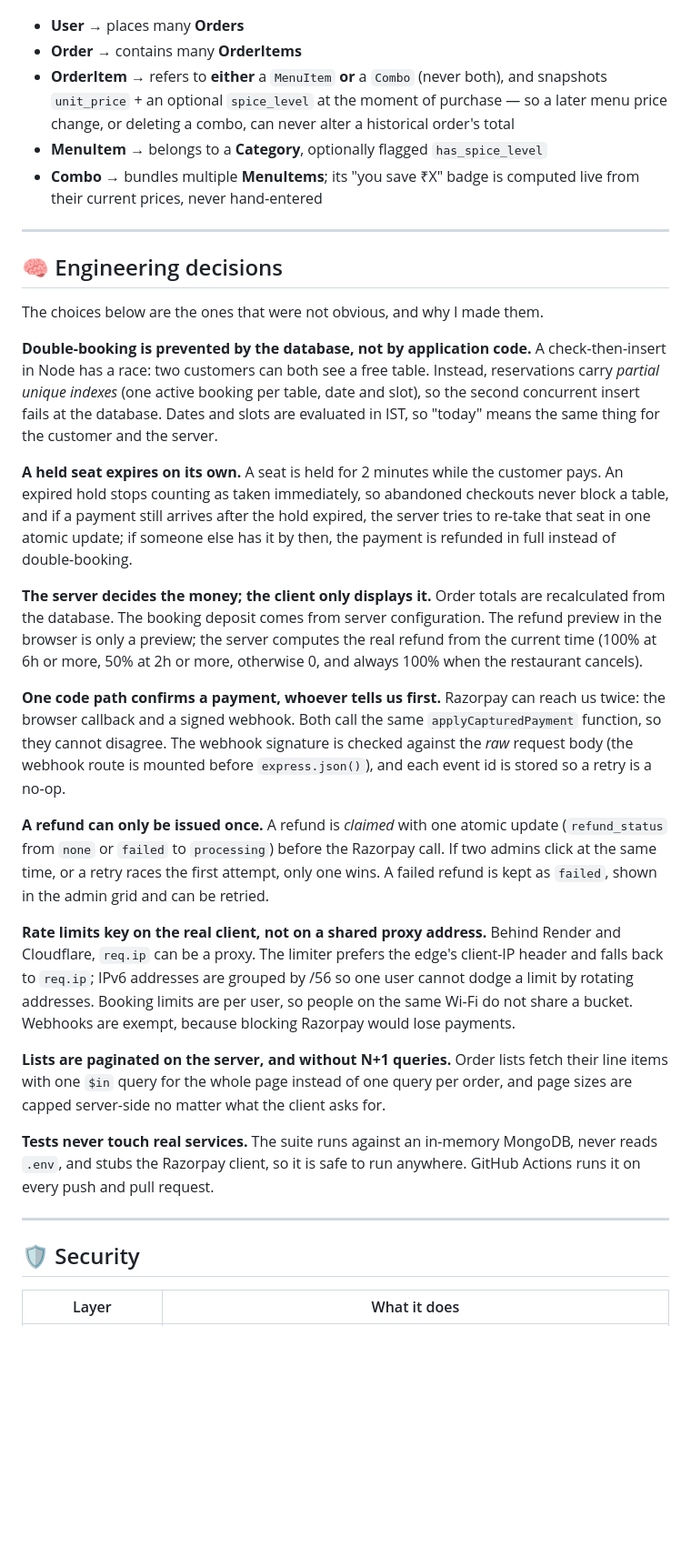
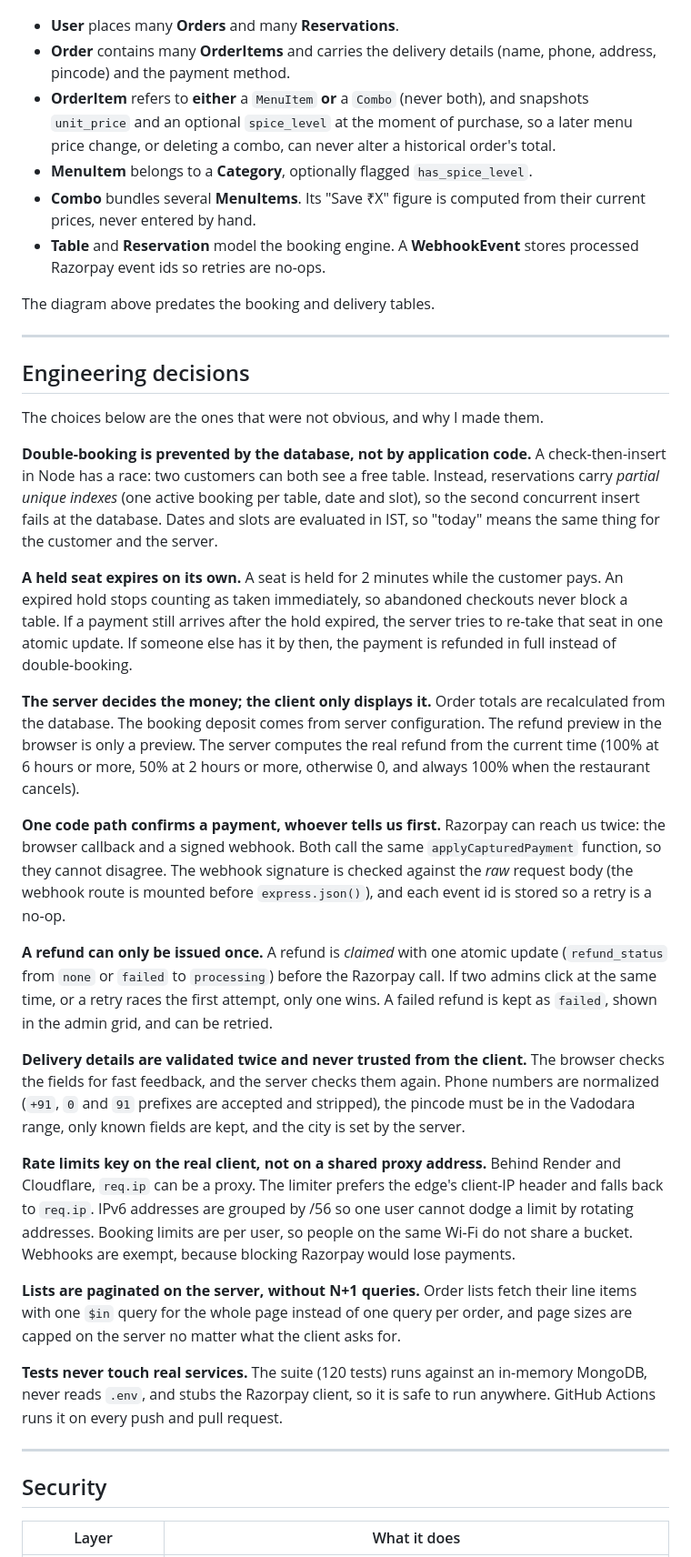
Before and after one commit to Ajitabhjha13/bite-rush, a Markdown page: README.md, the part around one of its changes. Shown at 91% size. GitHub-like rendering; blank space fills up the shorter version.

```diff
--- a/README.md
+++ b/README.md
@@ -117,15 +120,18 @@ backend/
   <img src="docs/diagrams/er_diagram.png" alt="Entity-relationship diagram" width="85%">
 </p>
 
-- **User** → places many **Orders**
-- **Order** → contains many **OrderItems**
-- **OrderItem** → refers to **either** a `MenuItem` **or** a `Combo` (never both), and snapshots `unit_price` + an optional `spice_level` at the moment of purchase — so a later menu price change, or deleting a combo, can never alter a historical order's total
-- **MenuItem** → belongs to a **Category**, optionally flagged `has_spice_level`
-- **Combo** → bundles multiple **MenuItems**; its "you save ₹X" badge is computed live from their current prices, never hand-entered
+- **User** places many **Orders** and many **Reservations**.
+- **Order** contains many **OrderItems** and carries the delivery details (name, phone, address, pincode) and the payment method.
+- **OrderItem** refers to **either** a `MenuItem` **or** a `Combo` (never both), and snapshots `unit_price` and an optional `spice_level` at the moment of purchase, so a later menu price change, or deleting a combo, can never alter a historical order's total.
+- **MenuItem** belongs to a **Category**, optionally flagged `has_spice_level`.
+- **Combo** bundles several **MenuItems**. Its "Save ₹X" figure is computed from their current prices, never entered by hand.
+- **Table** and **Reservation** model the booking engine. A **WebhookEvent** stores processed Razorpay event ids so retries are no-ops.
+
+The diagram above predates the booking and delivery tables.
 
 ---
 
-## 🧠 Engineering decisions
+## Engineering decisions
 
 The choices below are the ones that were not obvious, and why I made them.
 
@@ -133,29 +139,32 @@ The choices below are the ones that were not obvious, and why I made them.
 A check-then-insert in Node has a race: two customers can both see a free table. Instead, reservations carry *partial unique indexes* (one active booking per table, date and slot), so the second concurrent insert fails at the database. Dates and slots are evaluated in IST, so "today" means the same thing for the customer and the server.
 
 **A held seat expires on its own.**
-A seat is held for 2 minutes while the customer pays. An expired hold stops counting as taken immediately, so abandoned checkouts never block a table, and if a payment still arrives after the hold expired, the server tries to re-take that seat in one atomic update; if someone else has it by then, the payment is refunded in full instead of double-booking.
+A seat is held for 2 minutes while the customer pays. An expired hold stops counting as taken immediately, so abandoned checkouts never block a table. If a payment still arrives after the hold expired, the server tries to re-take that seat in one atomic update. If someone else has it by then, the payment is refunded in full instead of double-booking.
 
 **The server decides the money; the client only displays it.**
-Order totals are recalculated from the database. The booking deposit comes from server configuration. The refund preview in the browser is only a preview; the server computes the real refund from the current time (100% at 6h or more, 50% at 2h or more, otherwise 0, and always 100% when the restaurant cancels).
+Order totals are recalculated from the database. The booking deposit comes from server configuration. The refund preview in the browser is only a preview. The server computes the real refund from the current time (100% at 6 hours or more, 50% at 2 hours or more, otherwise 0, and always 100% when the restaurant cancels).
 
 **One code path confirms a payment, whoever tells us first.**
 Razorpay can reach us twice: the browser callback and a signed webhook. Both call the same `applyCapturedPayment` function, so they cannot disagree. The webhook signature is checked against the *raw* request body (the webhook route is mounted before `express.json()`), and each event id is stored so a retry is a no-op.
 
 **A refund can only be issued once.**
-A refund is *claimed* with one atomic update (`refund_status` from `none` or `failed` to `processing`) before the Razorpay call. If two admins click at the same time, or a retry races the first attempt, only one wins. A failed refund is kept as `failed`, shown in the admin grid and can be retried.
+A refund is *claimed* with one atomic update (`refund_status` from `none` or `failed` to `processing`) before the Razorpay call. If two admins click at the same time, or a retry races the first attempt, only one wins. A failed refund is kept as `failed`, shown in the admin grid, and can be retried.
+
+**Delivery details are validated twice and never trusted from the client.**
+The browser checks the fields for fast feedback, and the server checks them again. Phone numbers are normalized (`+91`, `0` and `91` prefixes are accepted and stripped), the pincode must be in the Vadodara range, only known fields are kept, and the city is set by the server.
 
 **Rate limits key on the real client, not on a shared proxy address.**
-Behind Render and Cloudflare, `req.ip` can be a proxy. The limiter prefers the edge's client-IP header and falls back to `req.ip`; IPv6 addresses are grouped by /56 so one user cannot dodge a limit by rotating addresses. Booking limits are per user, so people on the same Wi-Fi do not share a bucket. Webhooks are exempt, because blocking Razorpay would lose payments.
+Behind Render and Cloudflare, `req.ip` can be a proxy. The limiter prefers the edge's client-IP header and falls back to `req.ip`. IPv6 addresses are grouped by /56 so one user cannot dodge a limit by rotating addresses. Booking limits are per user, so people on the same Wi-Fi do not share a bucket. Webhooks are exempt, because blocking Razorpay would lose payments.
 
-**Lists are paginated on the server, and without N+1 queries.**
-Order lists fetch their line items with one `$in` query for the whole page instead of one query per order, and page sizes are capped server-side no matter what the client asks for.
+**Lists are paginated on the server, without N+1 queries.**
+Order lists fetch their line items with one `$in` query for the whole page instead of one query per order, and page sizes are capped on the server no matter what the client asks for.
 
 **Tests never touch real services.**
-The suite runs against an in-memory MongoDB, never reads `.env`, and stubs the Razorpay client, so it is safe to run anywhere. GitHub Actions runs it on every push and pull request.
+The suite (120 tests) runs against an in-memory MongoDB, never reads `.env`, and stubs the Razorpay client, so it is safe to run anywhere. GitHub Actions runs it on every push and pull request.
 
 ---
 
-## 🛡️ Security
+## Security
 
 | Layer | What it does |
 |---|---|
```
Also changed, not shown: other parts of README.md (+97 -91 lines).
